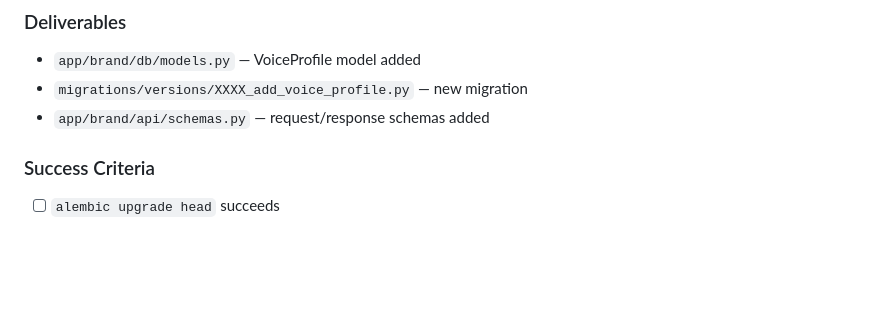
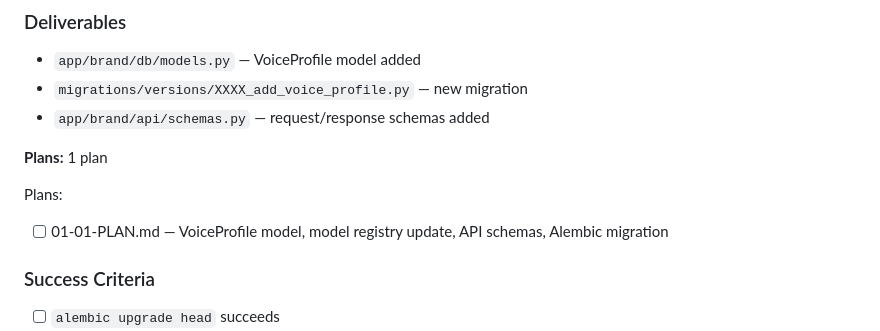
Before and after one commit to birdseyeglobal/backend-llm-take-home-challenge, a Markdown page: .planning/ROADMAP.md, the part around the change. Rendered like a GitHub page; blank space fills up the shorter version.

Commit message:
docs(01-data-foundation): create phase 1 plan
Single plan covering VoiceProfile SQLModel, model registry update, Pydantic schemas, and Alembic migration generation.

Co-Authored-By: Claude Sonnet 4.6 <noreply@anthropic.com>

```diff
--- a/.planning/ROADMAP.md
+++ b/.planning/ROADMAP.md
@@ -19,6 +19,11 @@
 - `app/brand/db/models.py` — VoiceProfile model added
 - `migrations/versions/XXXX_add_voice_profile.py` — new migration
 - `app/brand/api/schemas.py` — request/response schemas added
+
+**Plans:** 1 plan
+
+Plans:
+- [ ] 01-01-PLAN.md — VoiceProfile model, model registry update, API schemas, Alembic migration
 
 ### Success Criteria
 - [ ] `alembic upgrade head` succeeds
```
Also changed, not shown: 1 other file.
